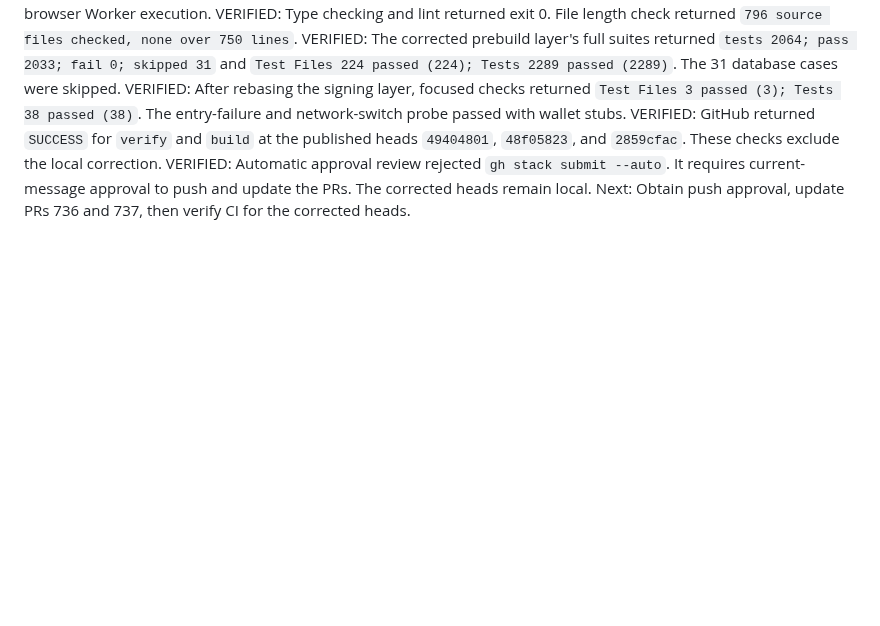
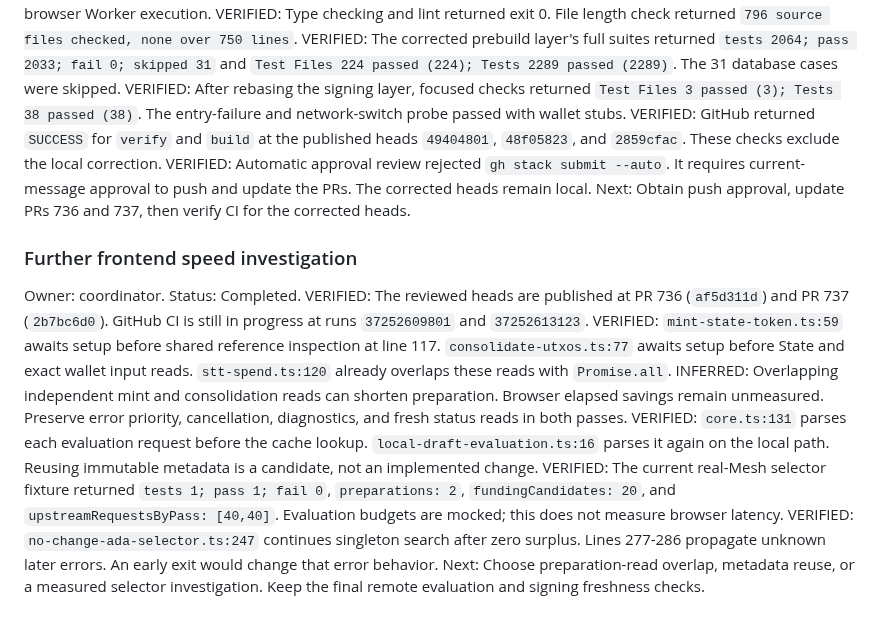
Before and after one commit to schaier-io/epora-wallet, a Markdown page: status.md, the part around the change. GitHub-like rendering; blank space fills up the shorter version.

Commit message:
docs: record remaining frontend build bottlenecks

```diff
--- a/status.md
+++ b/status.md
@@ -542,3 +542,14 @@ VERIFIED: After rebasing the signing layer, focused checks returned `Test Files
 VERIFIED: GitHub returned `SUCCESS` for `verify` and `build` at the published heads `49404801`, `48f05823`, and `2859cfac`. These checks exclude the local correction.
 VERIFIED: Automatic approval review rejected `gh stack submit --auto`. It requires current-message approval to push and update the PRs. The corrected heads remain local.
 Next: Obtain push approval, update PRs 736 and 737, then verify CI for the corrected heads.
+
+### Further frontend speed investigation
+
+Owner: coordinator. Status: Completed.
+VERIFIED: The reviewed heads are published at PR 736 (`af5d311d`) and PR 737 (`2b7bc6d0`). GitHub CI is still in progress at runs `37252609801` and `37252613123`.
+VERIFIED: `mint-state-token.ts:59` awaits setup before shared reference inspection at line 117. `consolidate-utxos.ts:77` awaits setup before State and exact wallet input reads. `stt-spend.ts:120` already overlaps these reads with `Promise.all`.
+INFERRED: Overlapping independent mint and consolidation reads can shorten preparation. Browser elapsed savings remain unmeasured. Preserve error priority, cancellation, diagnostics, and fresh status reads in both passes.
+VERIFIED: `core.ts:131` parses each evaluation request before the cache lookup. `local-draft-evaluation.ts:16` parses it again on the local path. Reusing immutable metadata is a candidate, not an implemented change.
+VERIFIED: The current real-Mesh selector fixture returned `tests 1; pass 1; fail 0`, `preparations: 2`, `fundingCandidates: 20`, and `upstreamRequestsByPass: [40,40]`. Evaluation budgets are mocked; this does not measure browser latency.
+VERIFIED: `no-change-ada-selector.ts:247` continues singleton search after zero surplus. Lines 277-286 propagate unknown later errors. An early exit would change that error behavior.
+Next: Choose preparation-read overlap, metadata reuse, or a measured selector investigation. Keep the final remote evaluation and signing freshness checks.
```
